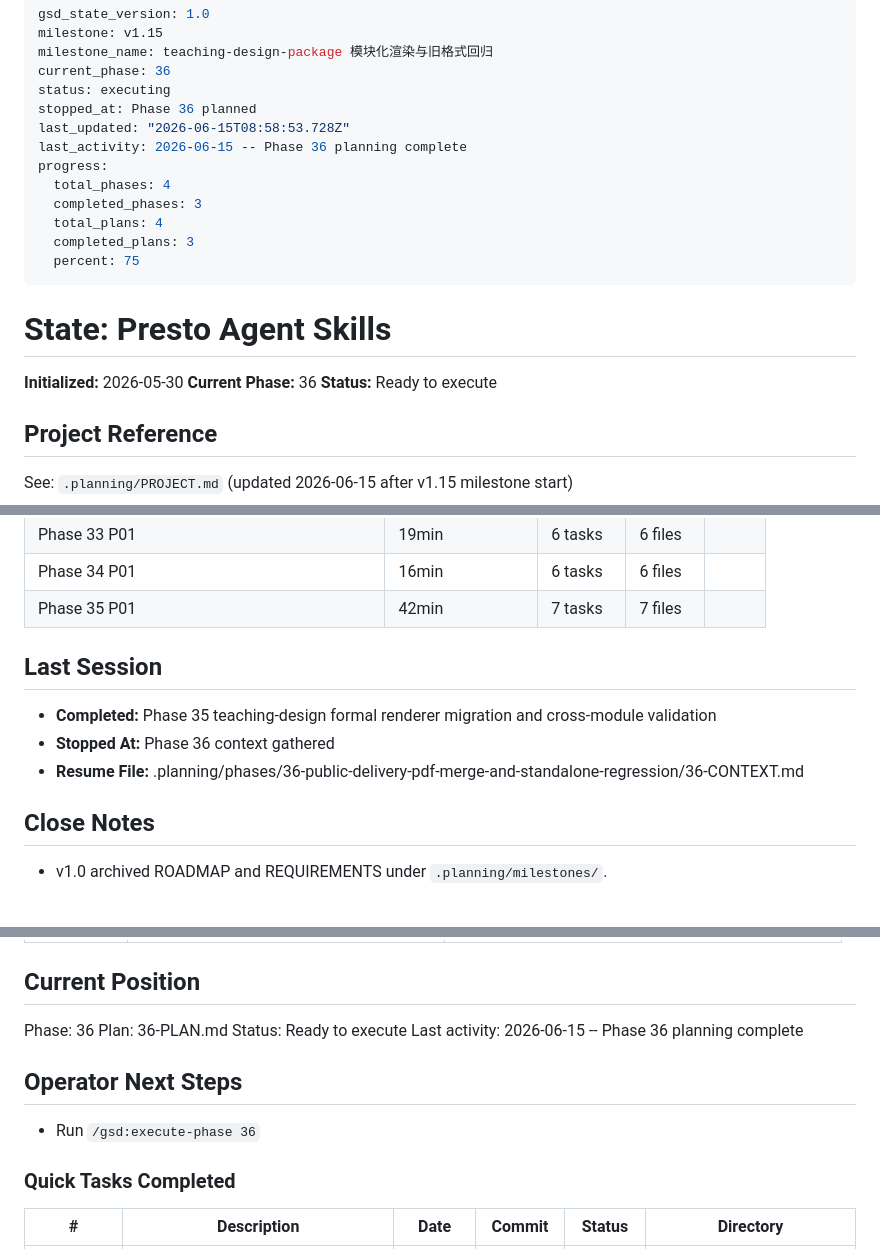
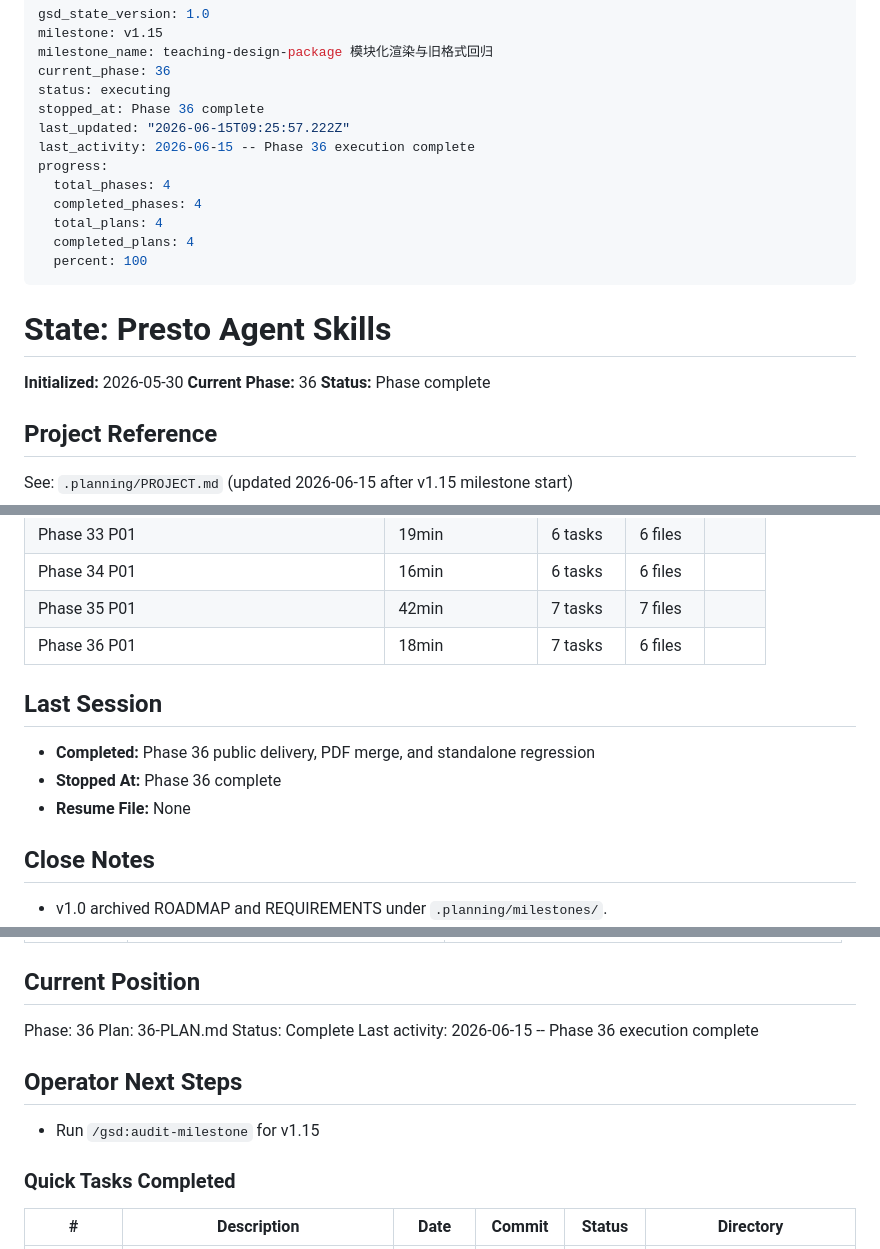
Before and after one commit to Presto-io/Presto-Agent-Skills, a Markdown page: .planning/STATE.md, 3 parts joined by grey strips. Drawn GitHub-style; blank space fills up the shorter version.

Commit message:
docs(36-01): update phase completion metadata
- mark Phase 36 requirements and roadmap complete
- update state progress, decisions, session, and metrics

```diff
--- a/.planning/STATE.md
+++ b/.planning/STATE.md
@@ -4,22 +4,22 @@ milestone: v1.15
 milestone_name: teaching-design-package 模块化渲染与旧格式回归
 current_phase: 36
 status: executing
-stopped_at: Phase 36 planned
-last_updated: "2026-06-15T08:58:53.728Z"
-last_activity: 2026-06-15 -- Phase 36 planning complete
+stopped_at: Phase 36 complete
+last_updated: "2026-06-15T09:25:57.222Z"
+last_activity: 2026-06-15 -- Phase 36 execution complete
 progress:
   total_phases: 4
-  completed_phases: 3
+  completed_phases: 4
   total_plans: 4
-  completed_plans: 3
-  percent: 75
+  completed_plans: 4
+  percent: 100
 ---
 
 # State: Presto Agent Skills
 
 **Initialized:** 2026-05-30
 **Current Phase:** 36
-**Status:** Ready to execute
+**Status:** Phase complete
 
 ## Project Reference
 
@@ -185,12 +188,13 @@ Execute the planned v1.15 implementation phase:
 | Phase 33 P01 | 19min | 6 tasks | 6 files |
 | Phase 34 P01 | 16min | 6 tasks | 6 files |
 | Phase 35 P01 | 42min | 7 tasks | 7 files |
+| Phase 36 P01 | 18min | 7 tasks | 6 files |
 
 ## Last Session
 
-- **Completed:** Phase 35 teaching-design formal renderer migration and cross-module validation
-- **Stopped At:** Phase 36 context gathered
-- **Resume File:** .planning/phases/36-public-delivery-pdf-merge-and-standalone-regression/36-CONTEXT.md
+- **Completed:** Phase 36 public delivery, PDF merge, and standalone regression
+- **Stopped At:** Phase 36 complete
+- **Resume File:** None
 
 ## Close Notes
 
@@ -223,12 +227,12 @@ Items acknowledged and deferred at milestone close on 2026-06-15:
 
 Phase: 36
 Plan: 36-PLAN.md
-Status: Ready to execute
-Last activity: 2026-06-15 -- Phase 36 planning complete
+Status: Complete
+Last activity: 2026-06-15 -- Phase 36 execution complete
 
 ## Operator Next Steps
 
-- Run `/gsd:execute-phase 36`
+- Run `/gsd:audit-milestone` for v1.15
 
 ### Quick Tasks Completed
 
```
Also changed, not shown: other parts of .planning/STATE.md (+5 -2 lines), .planning/REQUIREMENTS.md (+14 -14 lines), .planning/ROADMAP.md (+4 -4 lines).
